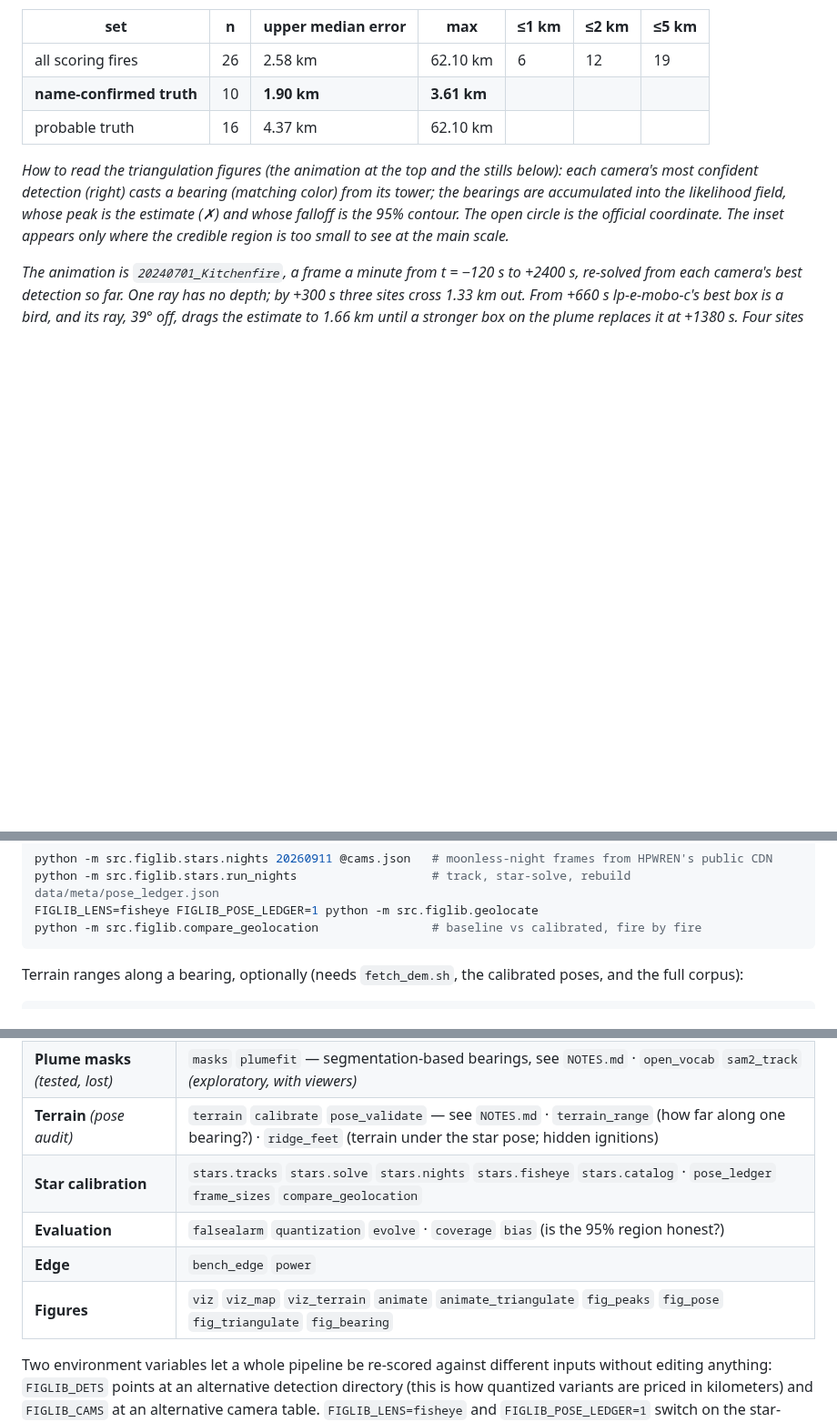
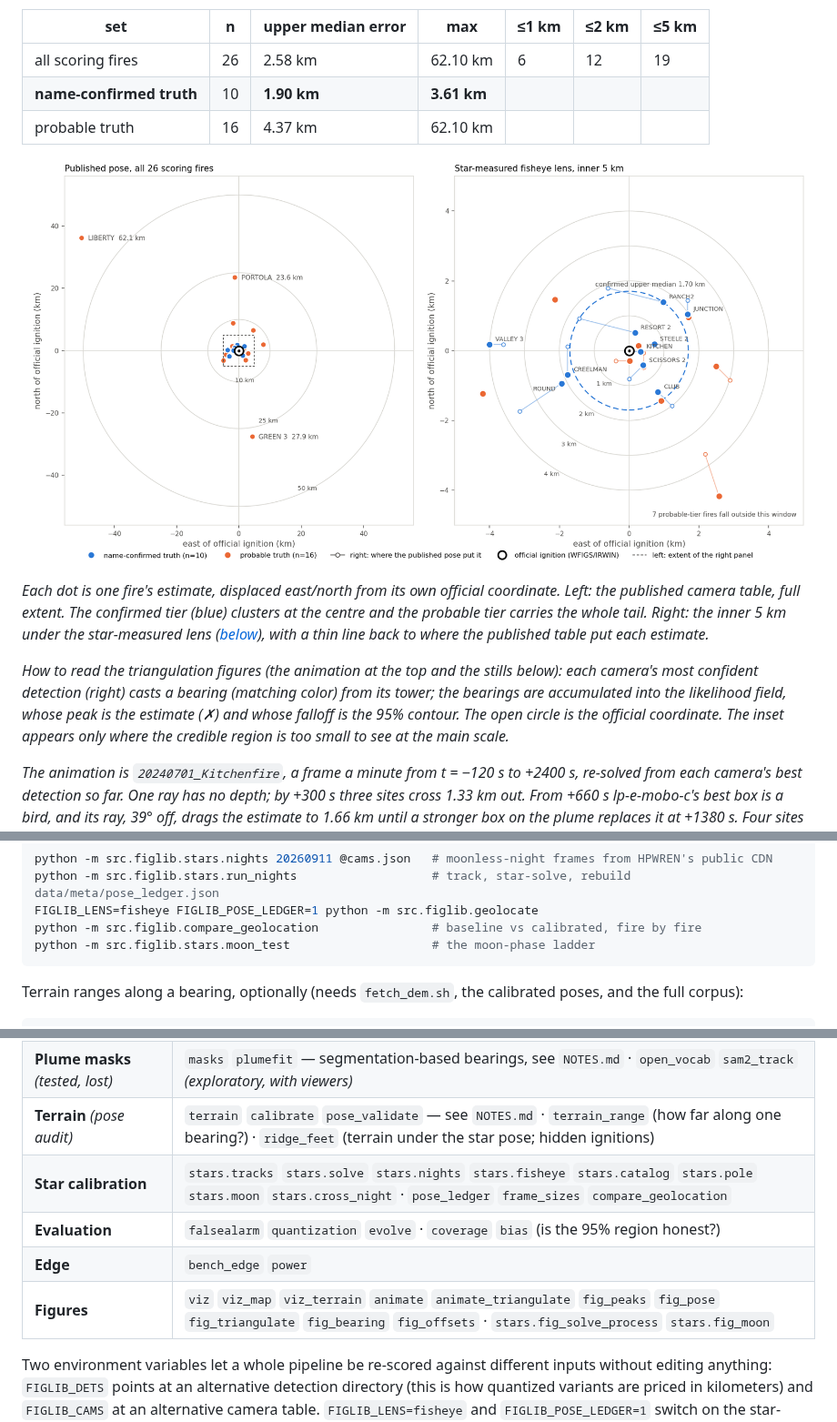
Before and after one commit to rharnish/plume-triangulation, a Markdown page: README.md, 3 parts joined by grey strips. Shown at 91% size. Drawn GitHub-style; pictures changed too: docs/figures/geolocation_offsets.png (added); blank space fills up the shorter version.

````diff
--- a/README.md
+++ b/README.md
@@ -36,6 +36,14 @@ medians: with an even count, the higher of the two middle values.
 | all scoring fires | 26 | 2.58 km | 62.10 km | 6 | 12 | 19 |
 | **name-confirmed truth** | 10 | **1.90 km** | **3.61 km** | | | |
 | probable truth | 16 | 4.37 km | 62.10 km | | | |
+
+![Every scoring fire's estimate, re-centred on its official ignition point](docs/figures/geolocation_offsets.png)
+
+*Each dot is one fire's estimate, displaced east/north from its own official coordinate. Left:
+the published camera table, full extent. The confirmed tier (blue) clusters at the centre and
+the probable tier carries the whole tail. Right: the inner 5 km under the star-measured lens
+([below](#camera-calibration-from-the-night-sky)), with a thin line back to where the published
+table put each estimate.*
 
 *How to read the triangulation figures (the animation at the top and the stills below): each
 camera's most confident detection (right) casts a bearing (matching color) from its tower; the bearings are accumulated into the likelihood field, whose peak is
@@ -287,6 +329,7 @@ python -m src.figlib.stars.nights 20260911 @cams.json   # moonless-night frames
 python -m src.figlib.stars.run_nights                   # track, star-solve, rebuild data/meta/pose_ledger.json
 FIGLIB_LENS=fisheye FIGLIB_POSE_LEDGER=1 python -m src.figlib.geolocate
 python -m src.figlib.compare_geolocation                # baseline vs calibrated, fire by fire
+python -m src.figlib.stars.moon_test                    # the moon-phase ladder
 ```
 
 Terrain ranges along a bearing, optionally (needs `fetch_dem.sh`, the calibrated poses, and
@@ -329,10 +372,10 @@ Modules live in [src/figlib/](src/figlib/), with star calibration in [src/figlib
 | **Geometry** | `geom` `geolocate` `accumulate` |
 | **Plume masks** *(tested, lost)* | `masks` `plumefit` — segmentation-based bearings, see `NOTES.md` · `open_vocab` `sam2_track` *(exploratory, with viewers)* |
 | **Terrain** *(pose audit)* | `terrain` `calibrate` `pose_validate` — see `NOTES.md` · `terrain_range` (how far along one bearing?) · `ridge_feet` (terrain under the star pose; hidden ignitions) |
-| **Star calibration** | `stars.tracks` `stars.solve` `stars.nights` `stars.fisheye` `stars.catalog` · `pose_ledger` `frame_sizes` `compare_geolocation` |
+| **Star calibration** | `stars.tracks` `stars.solve` `stars.nights` `stars.fisheye` `stars.catalog` `stars.pole` `stars.moon` `stars.cross_night` · `pose_ledger` `frame_sizes` `compare_geolocation` |
 | **Evaluation** | `falsealarm` `quantization` `evolve` · `coverage` `bias` (is the 95% region honest?) |
 | **Edge** | `bench_edge` `power` |
-| **Figures** | `viz` `viz_map` `viz_terrain` `animate` `animate_triangulate` `fig_peaks` `fig_pose` `fig_triangulate` `fig_bearing` |
+| **Figures** | `viz` `viz_map` `viz_terrain` `animate` `animate_triangulate` `fig_peaks` `fig_pose` `fig_triangulate` `fig_bearing` `fig_offsets` · `stars.fig_solve_process` `stars.fig_moon` |
 
 Two environment variables let a whole pipeline be re-scored against different inputs without
 editing anything: `FIGLIB_DETS` points at an alternative detection directory (this is how
````
Also changed, not shown: other parts of README.md (+38 -4 lines), docs/figures/star_moon_ladder.jpg (added), docs/figures/star_solve_process.jpg (added), 1 other file.
